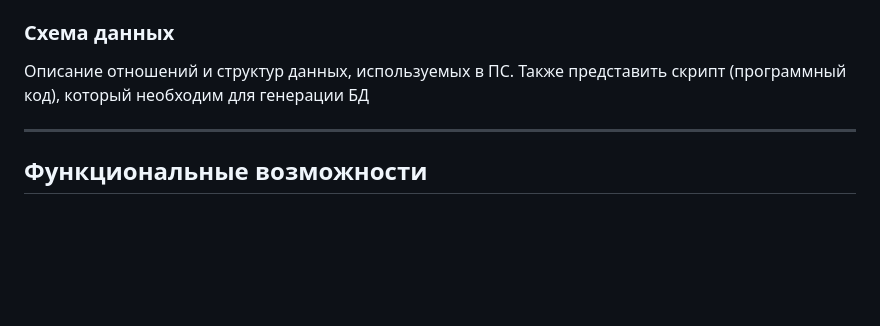
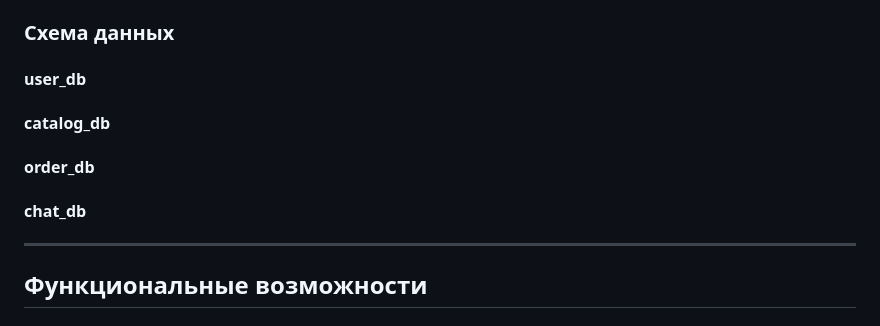
Before and after one commit to NikitaKovzovich/order-exchange, a Markdown page: README.md, the part around the change. GitHub-like rendering; blank space fills up the shorter version.

```diff
--- a/README.md
+++ b/README.md
@@ -119,7 +119,13 @@
 
 ### Схема данных
 
-Описание отношений и структур данных, используемых в ПС. Также представить скрипт (программный код), который необходим для генерации БД
+#### **user_db**
+
+#### **catalog_db**
+
+#### **order_db**
+
+#### **chat_db**
 
 ---
 
```
